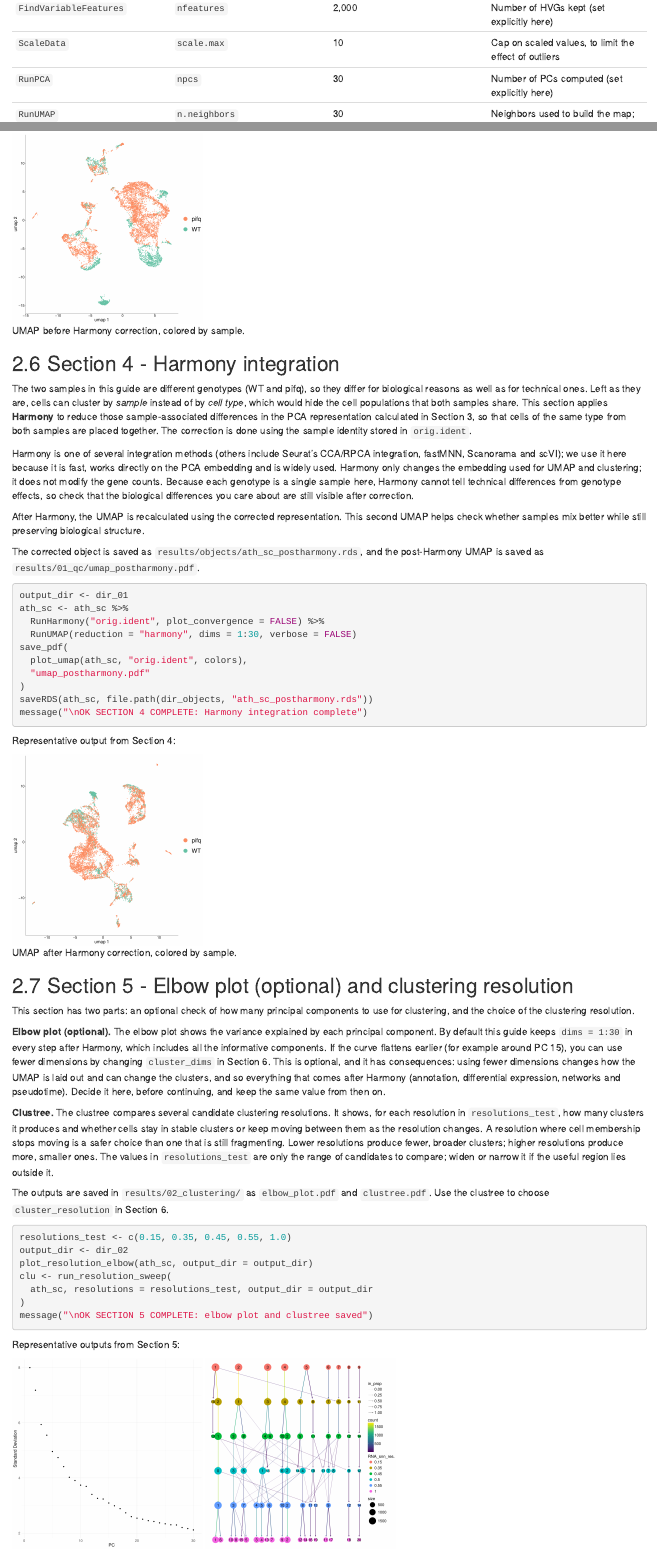
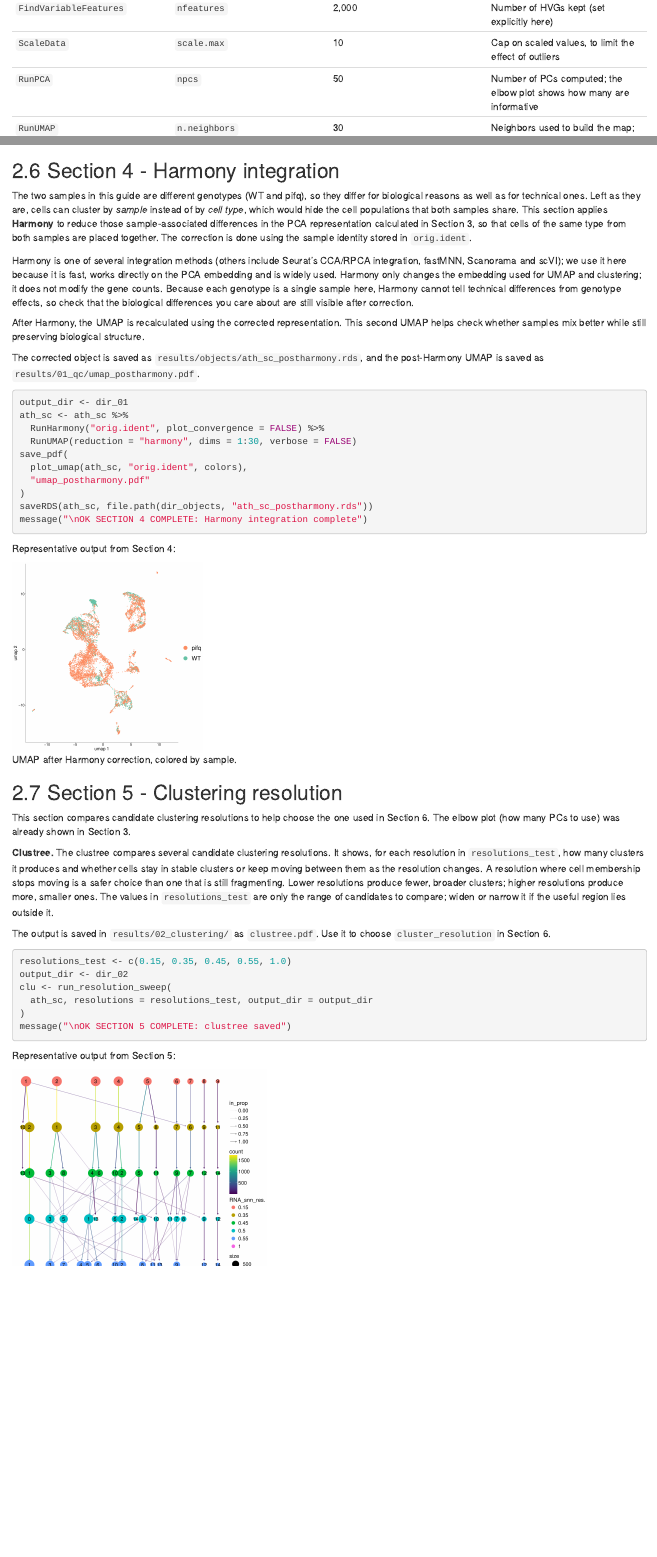
Before and after one commit to laboratoriorgit-lang/SingleCell, an R Markdown document (reports/arabidopsis_scRNAseq_pipeline.Rmd): the page in a window 1100 px wide, from 13350 px down, and a second part further down, joined at a grey line. Rendered offline with R 4.5, knitr and Pandoc, with nearby package versions.

Commit message:
DRAFT: Move ElbowPlot to Section 3, Section 5 only clustree
- Section 3: PCA with npcs=50, ElbowPlot before UMAP
- Section 5: Renamed, only clustree (elbow moved to S3)

````diff
--- a/reports/arabidopsis_scRNAseq_pipeline.Rmd
+++ b/reports/arabidopsis_scRNAseq_pipeline.Rmd
@@ -920,7 +920,7 @@
 | `NormalizeData` | `scale.factor` | 10,000 | Total counts per cell after normalization, before the log transform |
 | `FindVariableFeatures` | `nfeatures` | 2,000 | Number of HVGs kept (set explicitly here) |
 | `ScaleData` | `scale.max` | 10 | Cap on scaled values, to limit the effect of outliers |
-| `RunPCA` | `npcs` | 30 | Number of PCs computed (set explicitly here) |
+| `RunPCA` | `npcs` | 50 | Number of PCs computed; the elbow plot shows how many are informative |
 | `RunUMAP` | `n.neighbors` | 30 | Neighbors used to build the map; lower values emphasize local structure |
 | `RunUMAP` | `min.dist` | 0.3 | How tightly cells are allowed to pack together in the plot |
 | `FindNeighbors` (Section 6) | `k.param` | 20 | Neighbors per cell in the graph used for clustering |
@@ -937,8 +937,12 @@
     selection.method = "vst", nfeatures = 2000, verbose = FALSE
   ) %>%
   ScaleData(verbose = FALSE) %>%
-  RunPCA(npcs = 30, verbose = FALSE) %>%
-  RunUMAP(reduction = "pca", dims = 1:30, verbose = FALSE)
+  RunPCA(npcs = 50, verbose = FALSE)
+
+# Elbow plot: variance explained by each PC (decide how many to use)
+save_pdf(ElbowPlot(ath_sc, ndims = 50), "elbow_merged.pdf")
+
+ath_sc <- RunUMAP(ath_sc, reduction = "pca", dims = 1:30, verbose = FALSE)
 
 save_pdf(
   plot_umap(ath_sc, "orig.ident", colors),
@@ -952,4 +956,3 @@
 
 Representative output from Section 3:
 
-![UMAP before Harmony correction, colored by sample.](assets/umap_preharmony.png){width=30%}
@@ -1005,53 +1015,34 @@
 
 \newpage
 
-## Section 5 - Elbow plot (optional) and clustering resolution
-
-This section has two parts: an optional check of how many principal components
-to use for clustering, and the choice of the clustering resolution.
-
-**Elbow plot (optional).** The elbow plot shows the variance explained by each
-principal component. By default this guide keeps `dims = 1:30` in every step after
-Harmony, which includes all the informative components. If the curve flattens
-earlier (for example around PC 15), you can use fewer dimensions by changing
-`cluster_dims` in Section 6. This is optional, and it has consequences: using
-fewer dimensions changes how the UMAP is laid out and can change the clusters,
-and so everything that comes after Harmony (annotation, differential expression,
-networks and pseudotime). Decide it here, before continuing, and keep the same
-value from then on.
+## Section 5 - Clustering resolution
+
+This section compares candidate clustering resolutions to help choose the one
+used in Section 6. The elbow plot (how many PCs to use) was already shown in
+Section 3.
 
 **Clustree.** The clustree compares several candidate clustering resolutions. It
-shows, for each resolution in `resolutions_test`, how
-many clusters it produces and whether cells stay in stable clusters or keep
-moving between them as the resolution changes. A resolution where cell
-membership stops moving is a safer choice than one that is still fragmenting.
-Lower resolutions produce fewer, broader clusters; higher resolutions produce
-more, smaller ones. The values in `resolutions_test` are only the range of
-candidates to compare; widen or narrow it if the useful region lies outside it.
-
-The outputs are saved in `results/02_clustering/` as `elbow_plot.pdf` and
-`clustree.pdf`. Use the clustree to choose `cluster_resolution` in Section 6.
+shows, for each resolution in `resolutions_test`, how many clusters it produces
+and whether cells stay in stable clusters or keep moving between them as the
+resolution changes. A resolution where cell membership stops moving is a safer
+choice than one that is still fragmenting. Lower resolutions produce fewer,
+broader clusters; higher resolutions produce more, smaller ones. The values in
+`resolutions_test` are only the range of candidates to compare; widen or narrow
+it if the useful region lies outside it.
+
+The output is saved in `results/02_clustering/` as `clustree.pdf`. Use it to
+choose `cluster_resolution` in Section 6.
 
 ```{r section_05_resolution_optimization}
 resolutions_test <- c(0.15, 0.35, 0.45, 0.55, 1.0)
 
 output_dir <- dir_02
 
-plot_resolution_elbow(ath_sc, output_dir = output_dir)
-
 clu <- run_resolution_sweep(
   ath_sc, resolutions = resolutions_test, output_dir = output_dir
 )
 
-message("\nOK SECTION 5 COMPLETE: elbow plot and clustree saved")
-```
-
-Representative outputs from Section 5:
-
-```{=latex}
-\begin{center}
-```
-![Elbow plot: variance explained by each principal component.](assets/elbow_plot.png){width=30%} ![Cluster tree across candidate Leiden resolutions.](assets/clustree.png){width=30%}
-```{=latex}
-\end{center}
-```
+message("\nOK SECTION 5 COMPLETE: clustree saved")
+```
+
+Representative output from Section 5:
````
Also changed, not shown: reports/arabidopsis_scRNAseq_pipeline.Rmd (11 more changed lines).
